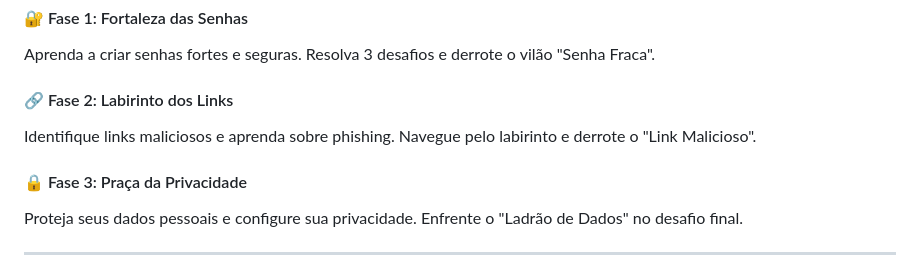
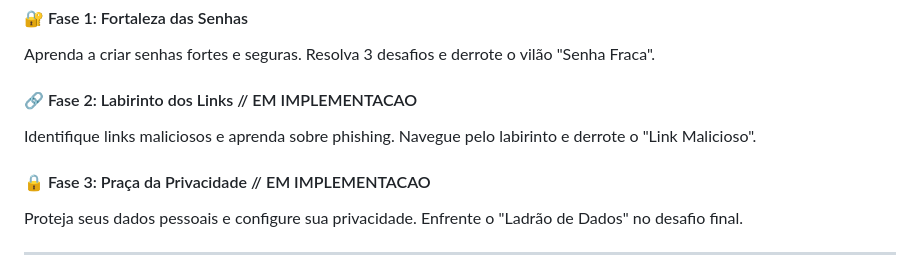
Before and after one commit to D3LT7-ops/UCE-II-CIBERGUARDIOES-2, a Markdown page: README.md, the part around the change. Drawn GitHub-style.

```diff
--- a/README.md
+++ b/README.md
@@ -53,10 +53,10 @@
 #### 🔐 Fase 1: Fortaleza das Senhas
 Aprenda a criar senhas fortes e seguras. Resolva 3 desafios e derrote o vilão "Senha Fraca".
 
-#### 🔗 Fase 2: Labirinto dos Links
+#### 🔗 Fase 2: Labirinto dos Links // EM IMPLEMENTACAO
 Identifique links maliciosos e aprenda sobre phishing. Navegue pelo labirinto e derrote o "Link Malicioso".
 
-#### 🔒 Fase 3: Praça da Privacidade
+#### 🔒 Fase 3: Praça da Privacidade // EM IMPLEMENTACAO
 Proteja seus dados pessoais e configure sua privacidade. Enfrente o "Ladrão de Dados" no desafio final.
 
 ---
```
